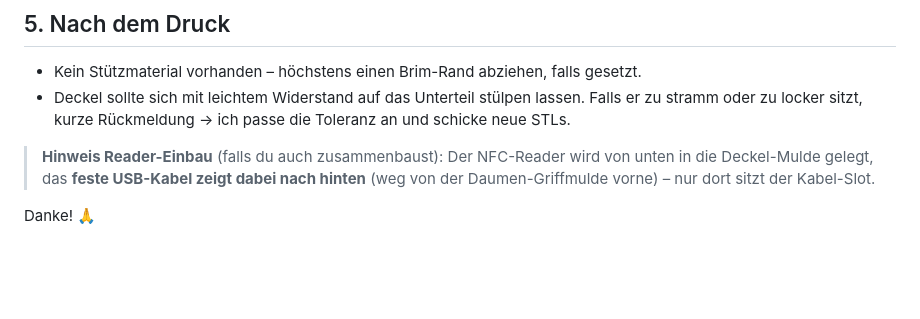
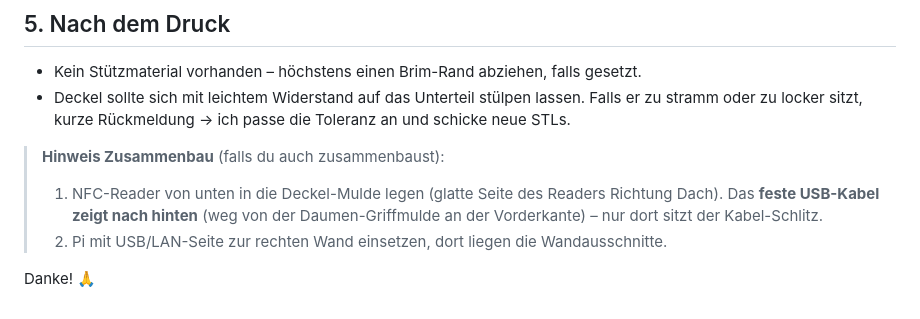
Before and after one commit to brummilab/Navidrome-NFC-Cards, a Markdown page: design/DRUCKANLEITUNG.md, the part around the change. GitHub-like rendering; blank space fills up the shorter version.

Commit message:
Doku: Pi-Position und Zusammenbau-Hinweise aktualisiert
README: "Pi zentriert" → "Pi zur USB/LAN-Seite ausgerichtet (2 mm Luft)".
DRUCKANLEITUNG: Zusammenbau-Hinweis um Pi-Orientierung erweitert
(USB/LAN-Seite zur rechten Wand).

https://claude.ai/code/session_01QHQbYzvZM3NJKVoEKvfotM

```diff
--- a/design/DRUCKANLEITUNG.md
+++ b/design/DRUCKANLEITUNG.md
@@ -74,6 +74,8 @@ In Bambu Studio: Teil markieren → **R** (Rotieren) → X-Achse 180° → **P**
 - Kein Stützmaterial vorhanden – höchstens einen Brim-Rand abziehen, falls gesetzt.
 - Deckel sollte sich mit leichtem Widerstand auf das Unterteil stülpen lassen. Falls er zu stramm oder zu locker sitzt, kurze Rückmeldung → ich passe die Toleranz an und schicke neue STLs.
 
-> **Hinweis Reader-Einbau** (falls du auch zusammenbaust): Der NFC-Reader wird von unten in die Deckel-Mulde gelegt, das **feste USB-Kabel zeigt dabei nach hinten** (weg von der Daumen-Griffmulde vorne) – nur dort sitzt der Kabel-Slot.
+> **Hinweis Zusammenbau** (falls du auch zusammenbaust):
+> 1. NFC-Reader von unten in die Deckel-Mulde legen (glatte Seite des Readers Richtung Dach). Das **feste USB-Kabel zeigt nach hinten** (weg von der Daumen-Griffmulde an der Vorderkante) – nur dort sitzt der Kabel-Schlitz.
+> 2. Pi mit USB/LAN-Seite zur rechten Wand einsetzen, dort liegen die Wandausschnitte.
 
 Danke! 🙏
```
Also changed, not shown: README.md (+1 -1 lines).
